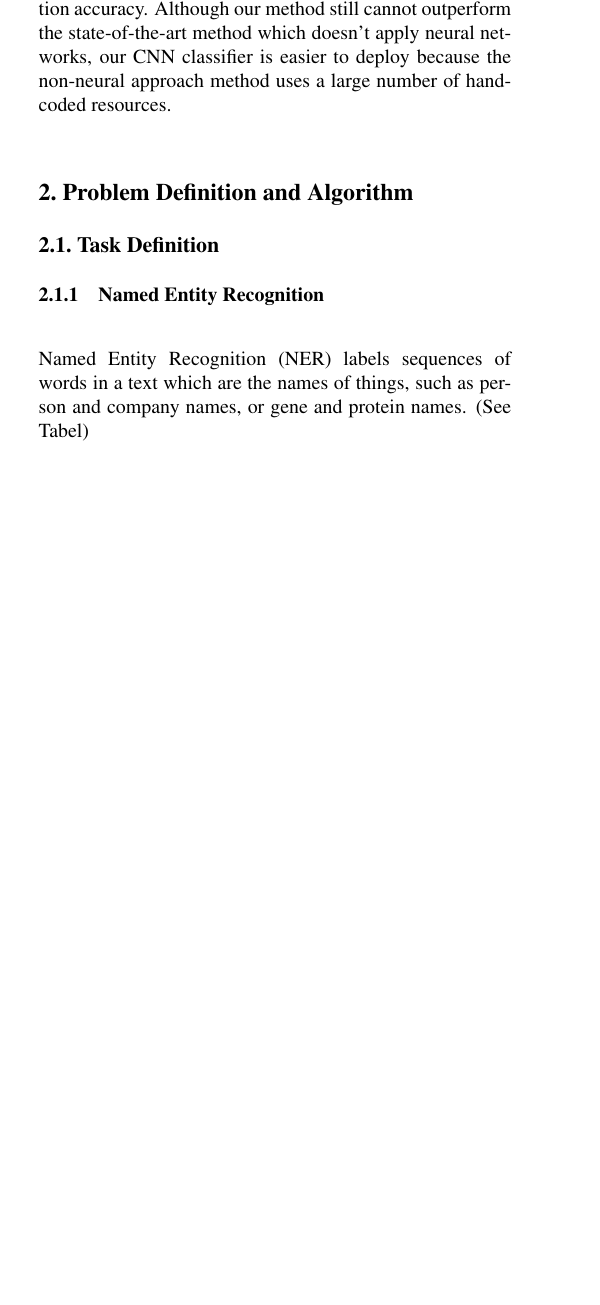
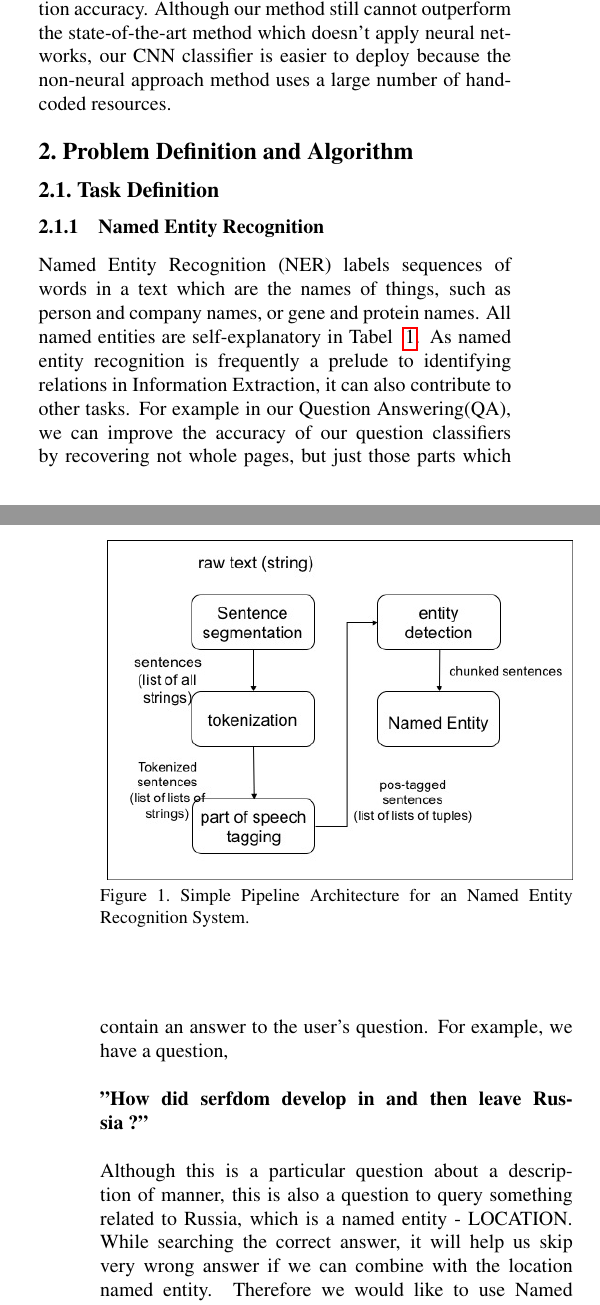
Before and after one commit to gl8429/Trust-Filters, a LaTeX paper (Final Report/Huihuang/Report.tex): part of one column of page 1 of 4 before the commit and two parts of the columns of pages 1 and 2 of 4 after it, the two joined at a grey line, cut so that both start at the same text, the shorter picture padded with empty space. The pictures show the PDF file Final Report/Huihuang/Report.pdf that the author committed with the source.

Commit message:
add definition

```diff
--- a/Final Report/Huihuang/Report.tex
+++ b/Final Report/Huihuang/Report.tex
@@ -78,4 +78,8 @@ The main contribution of this work is that our method, which adds Name Entity Re
 \subsection{Task Definition}
 
 \subsubsection{Named Entity Recognition}
-Named Entity Recognition (NER) labels sequences of words in a text which are the names of things, such as person and company names, or gene and protein names. (See Tabel)
+Named Entity Recognition (NER) labels sequences of words in a text which are the names of things, such as person and company names, or gene and protein names. All named entities are self-explanatory in Tabel ~\ref{tab:1}. As named entity recognition is frequently a prelude to identifying relations in Information Extraction, it can also contribute to other tasks. For example in our Question Answering(QA), we can improve the accuracy of our question classifiers by recovering not whole pages, but just those parts which contain an answer to the user's question. For example, we have a question, \\\\{\bf "How did serfdom develop in and then leave Russia ?"} \\\\Although this is a particular question about a description of manner, this is also a question to query something related to Russia, which is a named entity - LOCATION. While searching the correct answer, it will help us skip very wrong answer if we can combine with the location named entity. Therefore we would like to use Named Entity Recogniser to preprocess our data in order to help our classifier skip very wrong answer.
+	\begin{table}[!hbt]
+	\resizebox{\linewidth}{!}{
+		\begin{tabular}{|c|c|}
+			\hline
@@ -82,10 +97,22 @@ Named Entity Recognition (NER) labels sequences of words in a text which are the
+		\caption{NER}
+		\label{tab:1}
+	\end{table}
+
+In Figure.~\ref{fig:pipeline}, we present a simple pipeline architecture for an named entity recognition system. However, we would like to use Stanford Named Entity Recognizer (NER) to retrieve named entity from our sentences. Because they train a large corpus and have a good performance.
+\begin{figure}
+\includegraphics[width=\linewidth]{pipeline}
+\caption{Simple Pipeline Architecture for an Named Entity Recognition System. }
+\label{fig:pipeline}
+\end{figure}
 
 \subsubsection{Word2Vec}
 
 \subsubsection{Convolutional neural network}
 
+
+
+
 \subsection{Algorithm}
-
 
 
 
```
Also changed, not shown: Final Report/Huihuang/Report.pdf, Final Report/Huihuang/pipeline.jpg (added), Final Report/Huihuang/Report.tex (11 more changed lines), 2 other files.
